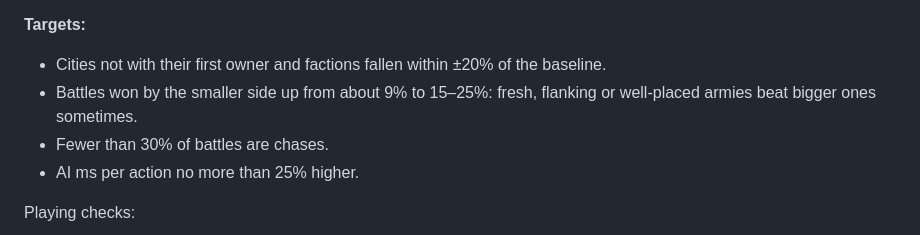
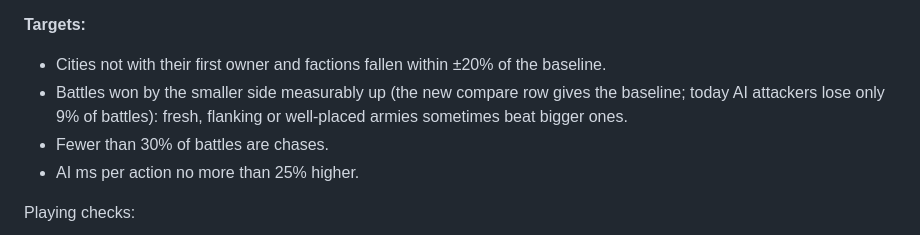
Before and after one commit to bdkiran/rome-open-war, a Markdown page: docs/proposals/morale-and-frontage.md, the part around the change. GitHub-like rendering.

Commit message:
Fix a baseline claim in the morale and frontage proposal
Co-Authored-By: Claude Opus 5.5 <noreply@anthropic.com>
Claude-Session: https://claude.ai/code/session_01FQYANAw6VBjvyVVkeEZtRz

```diff
--- a/docs/proposals/morale-and-frontage.md
+++ b/docs/proposals/morale-and-frontage.md
@@ -194,8 +194,9 @@ Walls stay as they are (+15/30/50% defense, which works like the reference's for
 **Targets:**
 
 - Cities not with their first owner and factions fallen within ±20% of the baseline.
-- Battles won by the smaller side up from about 9% to 15–25%: fresh, flanking or well-placed
-  armies beat bigger ones sometimes.
+- Battles won by the smaller side measurably up (the new compare row gives the baseline;
+  today AI attackers lose only 9% of battles): fresh, flanking or well-placed armies
+  sometimes beat bigger ones.
 - Fewer than 30% of battles are chases.
 - AI ms per action no more than 25% higher.
 
```
